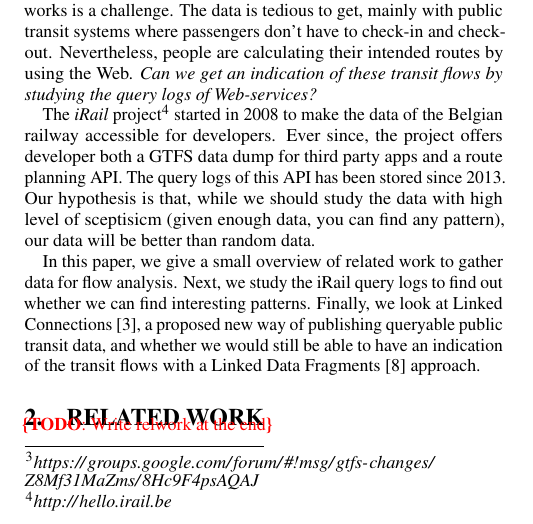
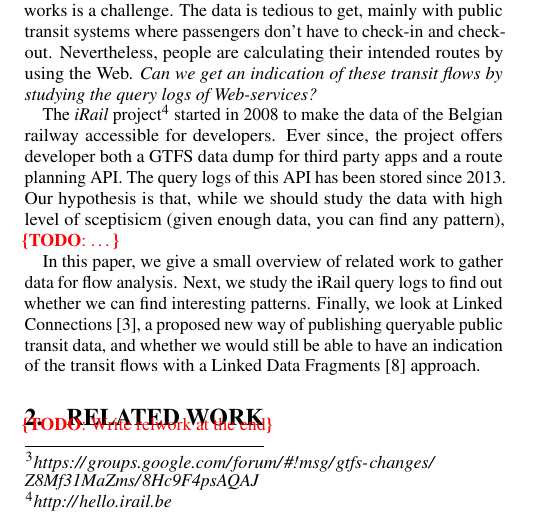
Before and after one commit to pietercolpaert/usewod2015, a LaTeX paper (paper.tex): part of one column of page 1 of 4, cut so that both start at the same text. Compiled offline with pdfLaTeX.

Commit message:
remove random

```diff
--- a/paper.tex
+++ b/paper.tex
@@ -151,7 +151,7 @@ Nevertheless, people are calculating their intended routes by using the Web.
 The \emph{iRail} project\footnote{\url{http://hello.irail.be}} started in 2008 to make the data of the Belgian railway accessible for developers.
 Ever since, the project offers developer both a GTFS data dump for third party apps and a route planning API.
 The query logs of this API has been stored since 2013.
-Our hypothesis is that, while we should study the data with high level of sceptisicm (given enough data, you can find any pattern), our data will be better than random data.
+Our hypothesis is that, while we should study the data with high level of sceptisicm (given enough data, you can find any pattern), \todo{\ldots}
 
 In this paper, we give a small overview of related work to gather data for flow analysis.
 Next, we study the iRail query logs to find out whether we can find interesting patterns.
```
